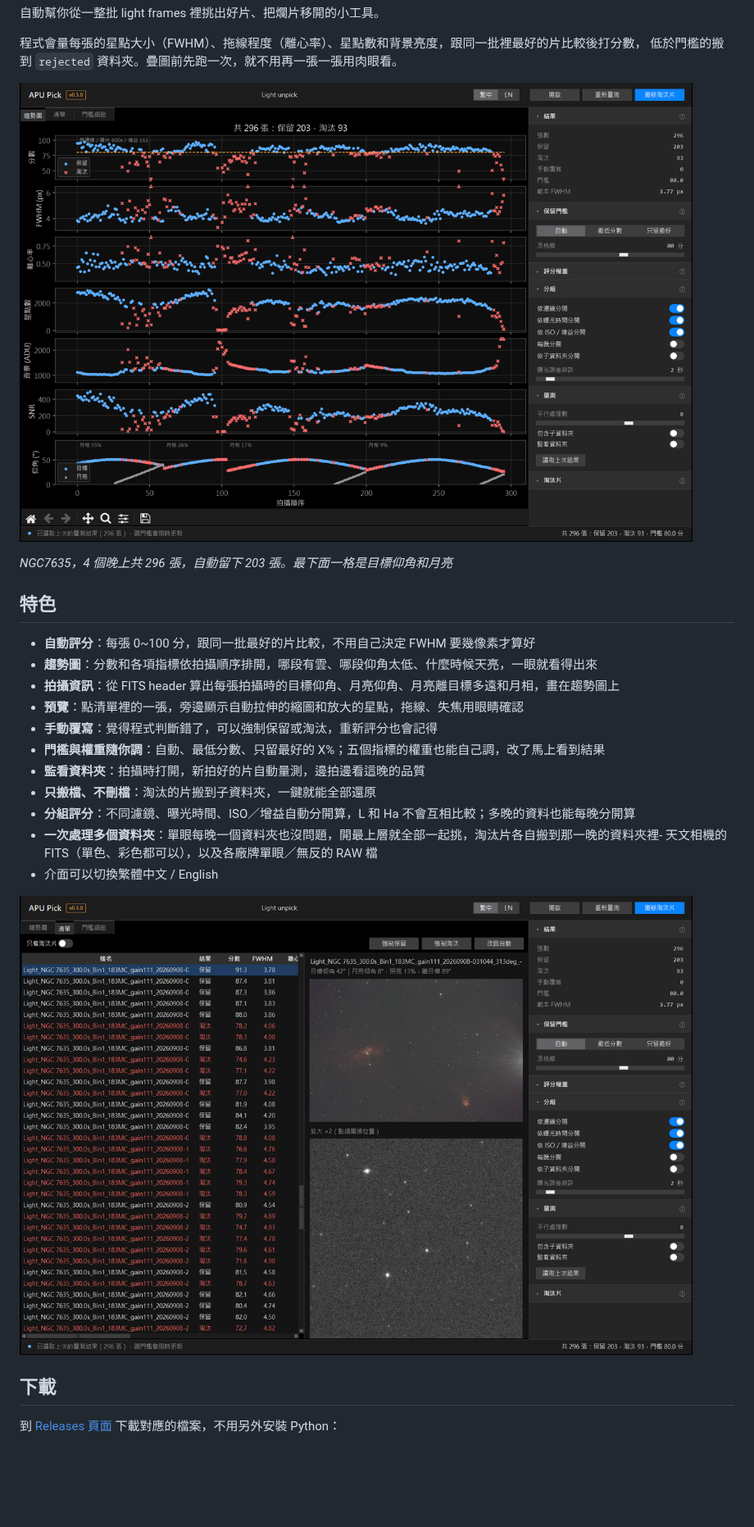
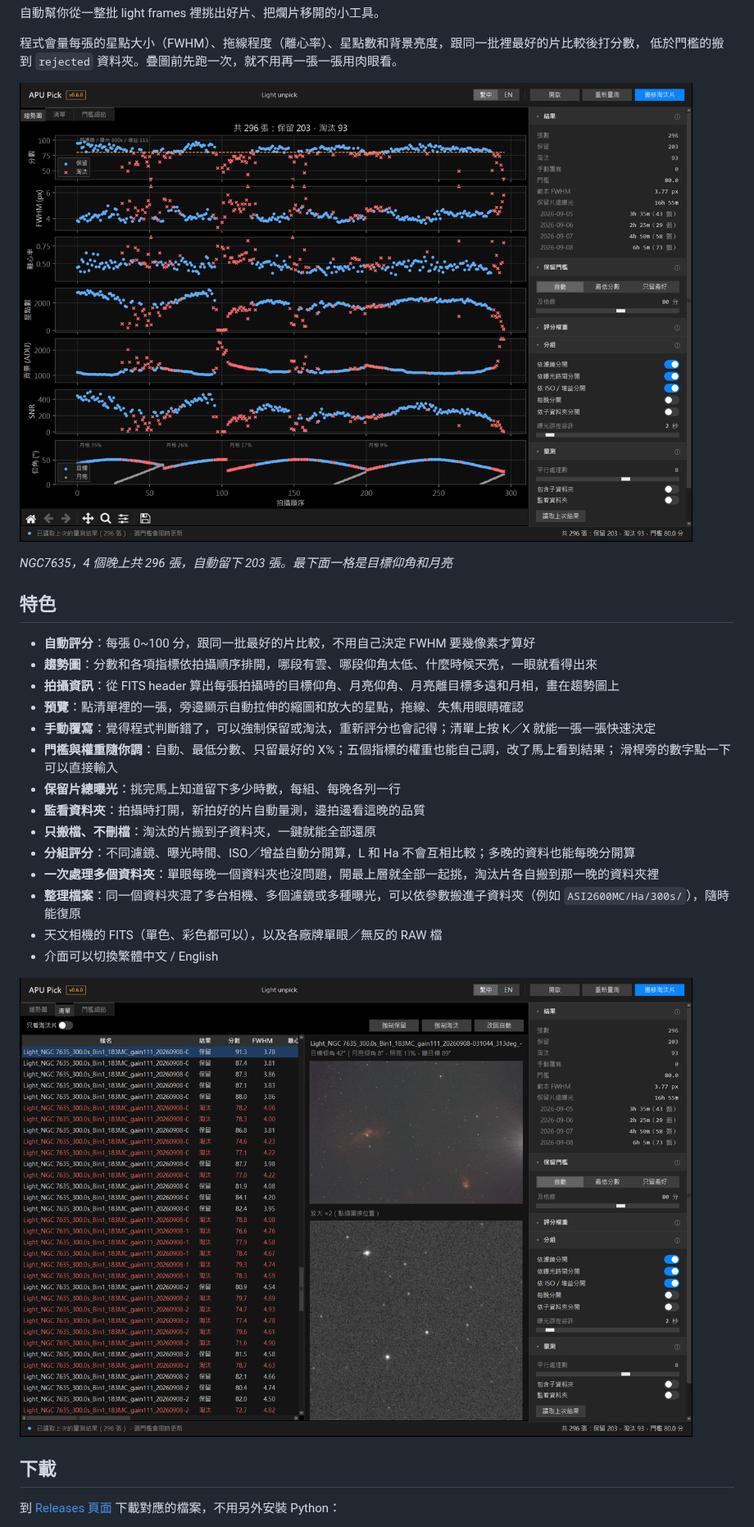
Before and after one commit to ApuHuang/apu-pick, a Markdown page: README.md, the part around one of its changes. Shown at 82% size. Rendered like a GitHub page; pictures changed too: docs/screenshot-list.png, docs/screenshot.png; blank space fills up the shorter version.

```diff
--- a/README.md
+++ b/README.md
@@ -17,12 +17,16 @@
 - **趨勢圖**：分數和各項指標依拍攝順序排開，哪段有雲、哪段仰角太低、什麼時候天亮，一眼就看得出來
 - **拍攝資訊**：從 FITS header 算出每張拍攝時的目標仰角、月亮仰角、月亮離目標多遠和月相，畫在趨勢圖上
 - **預覽**：點清單裡的一張，旁邊顯示自動拉伸的縮圖和放大的星點，拖線、失焦用眼睛確認
-- **手動覆寫**：覺得程式判斷錯了，可以強制保留或淘汰，重新評分也會記得
-- **門檻與權重隨你調**：自動、最低分數、只留最好的 X%；五個指標的權重也能自己調，改了馬上看到結果
+- **手動覆寫**：覺得程式判斷錯了，可以強制保留或淘汰，重新評分也會記得；清單上按 K／X 就能一張一張快速決定
+- **門檻與權重隨你調**：自動、最低分數、只留最好的 X%；五個指標的權重也能自己調，改了馬上看到結果；
+  滑桿旁的數字點一下可以直接輸入
+- **保留片總曝光**：挑完馬上知道留下多少時數，每組、每晚各列一行
 - **監看資料夾**：拍攝時打開，新拍好的片自動量測，邊拍邊看這晚的品質
 - **只搬檔、不刪檔**：淘汰的片搬到子資料夾，一鍵就能全部還原
 - **分組評分**：不同濾鏡、曝光時間、ISO／增益自動分開算，L 和 Ha 不會互相比較；多晚的資料也能每晚分開算
-- **一次處理多個資料夾**：單眼每晚一個資料夾也沒問題，開最上層就全部一起挑，淘汰片各自搬到那一晚的資料夾裡- 天文相機的 FITS（單色、彩色都可以），以及各廠牌單眼／無反的 RAW 檔
+- **一次處理多個資料夾**：單眼每晚一個資料夾也沒問題，開最上層就全部一起挑，淘汰片各自搬到那一晚的資料夾裡
+- **整理檔案**：同一個資料夾混了多台相機、多個濾鏡或多種曝光，可以依參數搬進子資料夾（例如 `ASI2600MC/Ha/300s/`），隨時能復原
+- 天文相機的 FITS（單色、彩色都可以），以及各廠牌單眼／無反的 RAW 檔
 - 介面可以切換繁體中文 / English
 
 ![清單與預覽](docs/screenshot-list.png)
```
Also changed, not shown: other parts of README.md (+13 -2 lines), docs/advanced.md (+24 -4 lines), 14 other files.
